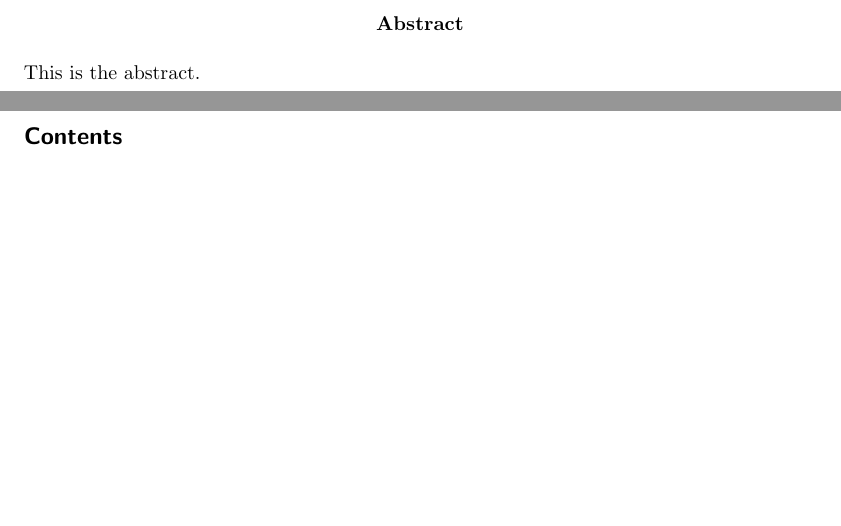
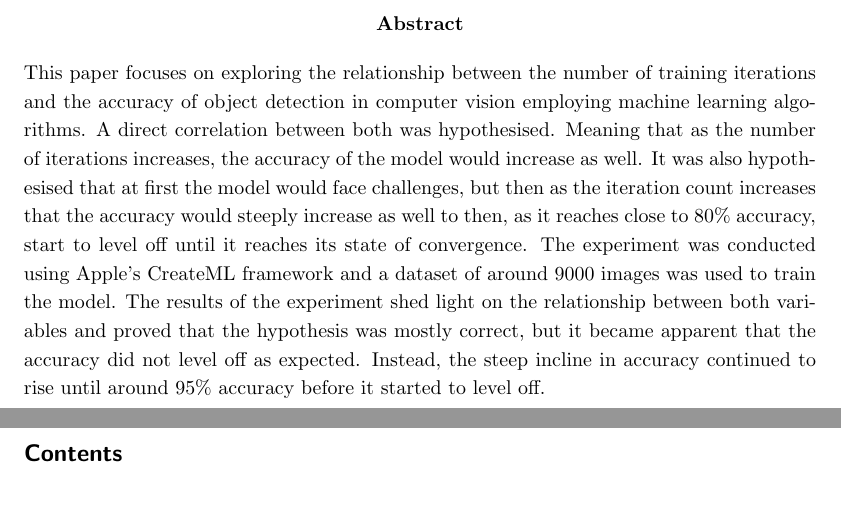
Before and after one commit to reckerp/ARDA-ML, a LaTeX document (report/Main.tex): two parts of pages 2 and 3 of 26, joined at a grey line, cut so that both start at the same text, the shorter picture padded with empty space. Compiled offline with pdfLaTeX.

Commit message:
feat: add abstract

```diff
--- a/report/Main.tex
+++ b/report/Main.tex
@@ -38,7 +38,15 @@
 \maketitle
 
 \begin{abstract}
-This is the abstract.
+This paper focuses on exploring the relationship between the number of training iterations and the accuracy of object detection
+in computer vision employing machine learning algorithms. A direct correlation between both was hypothesised. Meaning that as the number
+of iterations increases, the accuracy of the model would increase as well. It was also hypothesised that at first the model would face
+challenges, but then as the iteration count increases that the accuracy would steeply increase as well to then,
+as it reaches close to 80\% accuracy, start to level off until it reaches its state of convergence.
+The experiment was conducted using Apple's CreateML framework and a dataset of around 9000 images was used to train the model.
+The results of the experiment shed light on the relationship between both variables and proved that the hypothesis was mostly correct,
+but it became apparent that the accuracy did not level off as expected. Instead, the steep incline in accuracy continued to rise until
+around 95\% accuracy before it started to level off.
 
 \pagenumbering{roman}
 \end{abstract}
```
